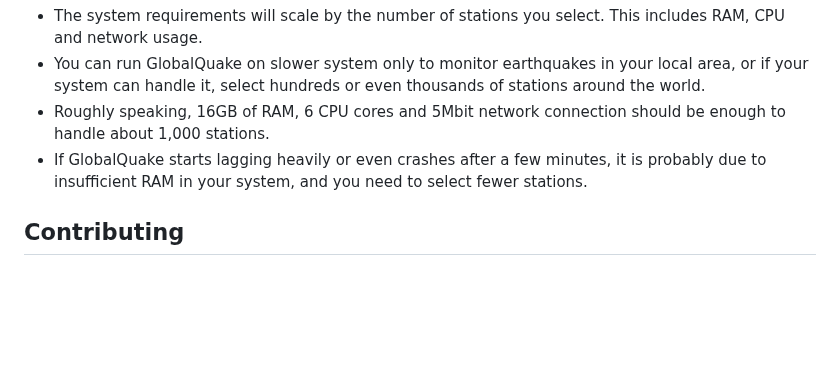
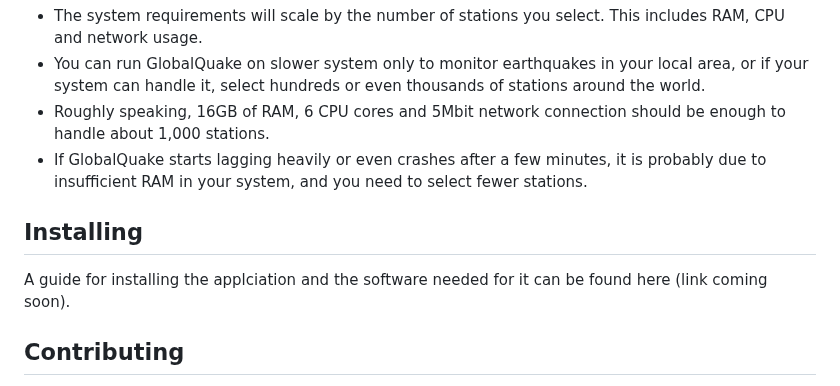
Before and after one commit to xspanger3770/GlobalQuake, a Markdown page: README.md, the part around the change. GitHub-like rendering; blank space fills up the shorter version.

Commit message:
Update tutorial README.md
Added downloading section and clarified that the link to the tutorial is coming soon

```diff
--- a/README.md
+++ b/README.md
@@ -52,6 +52,10 @@ It can also, estimate the earthquake magnitude using some empirical methods, but
 - Roughly speaking, 16GB of RAM, 6 CPU cores and 5Mbit network connection should be enough to handle about 1,000 stations.
 - If GlobalQuake starts lagging heavily or even crashes after a few minutes, it is probably due to insufficient RAM in your system, and you need to select fewer stations.
 
+## Installing
+
+A guide for installing the applciation and the software needed for it can be found here (link coming soon).
+
 ## Contributing
 
 Any contributions, including feedback and suggestions are highly appreciated! See [Contributing guidelines](https://github.com/xspanger3770/GlobalQuake/blob/main/CONTRIBUTING.md)
```
